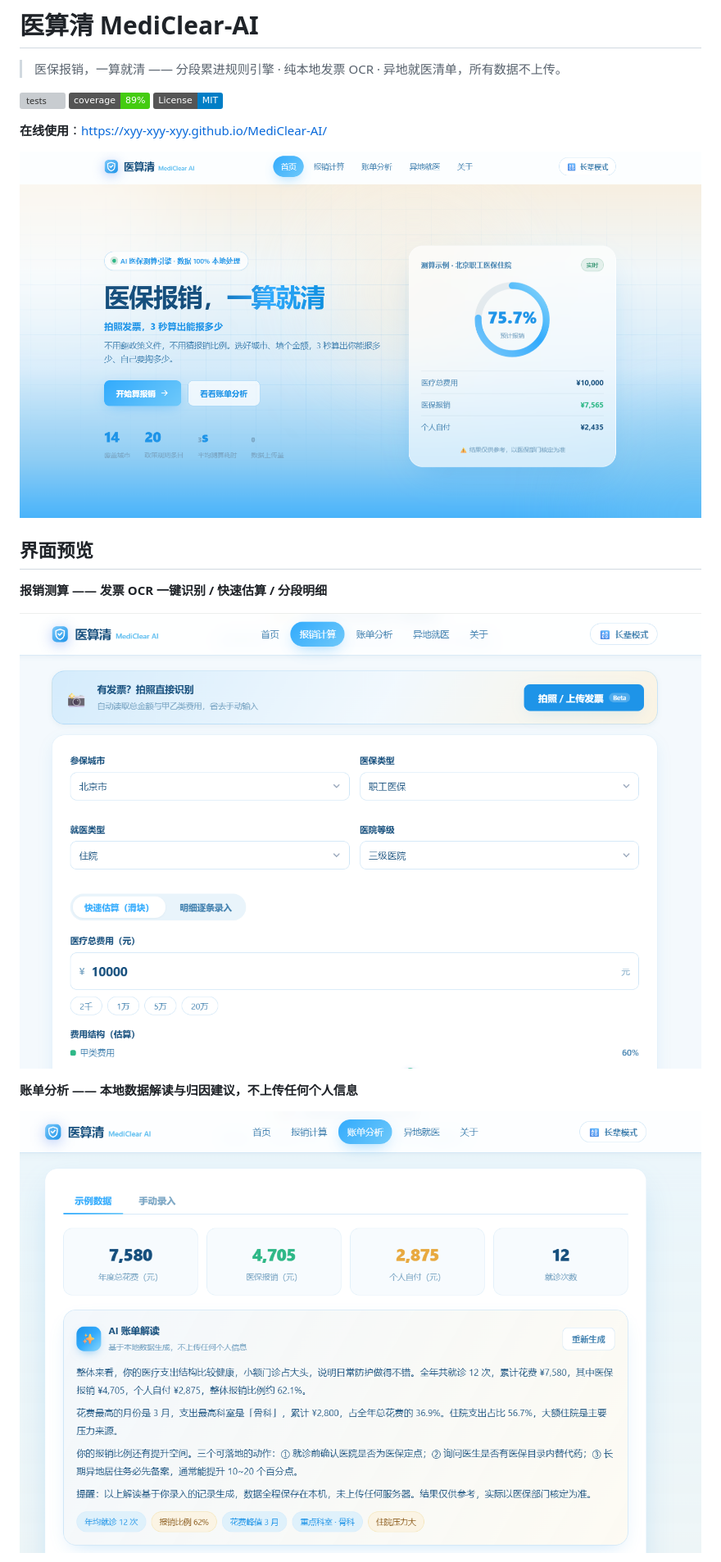
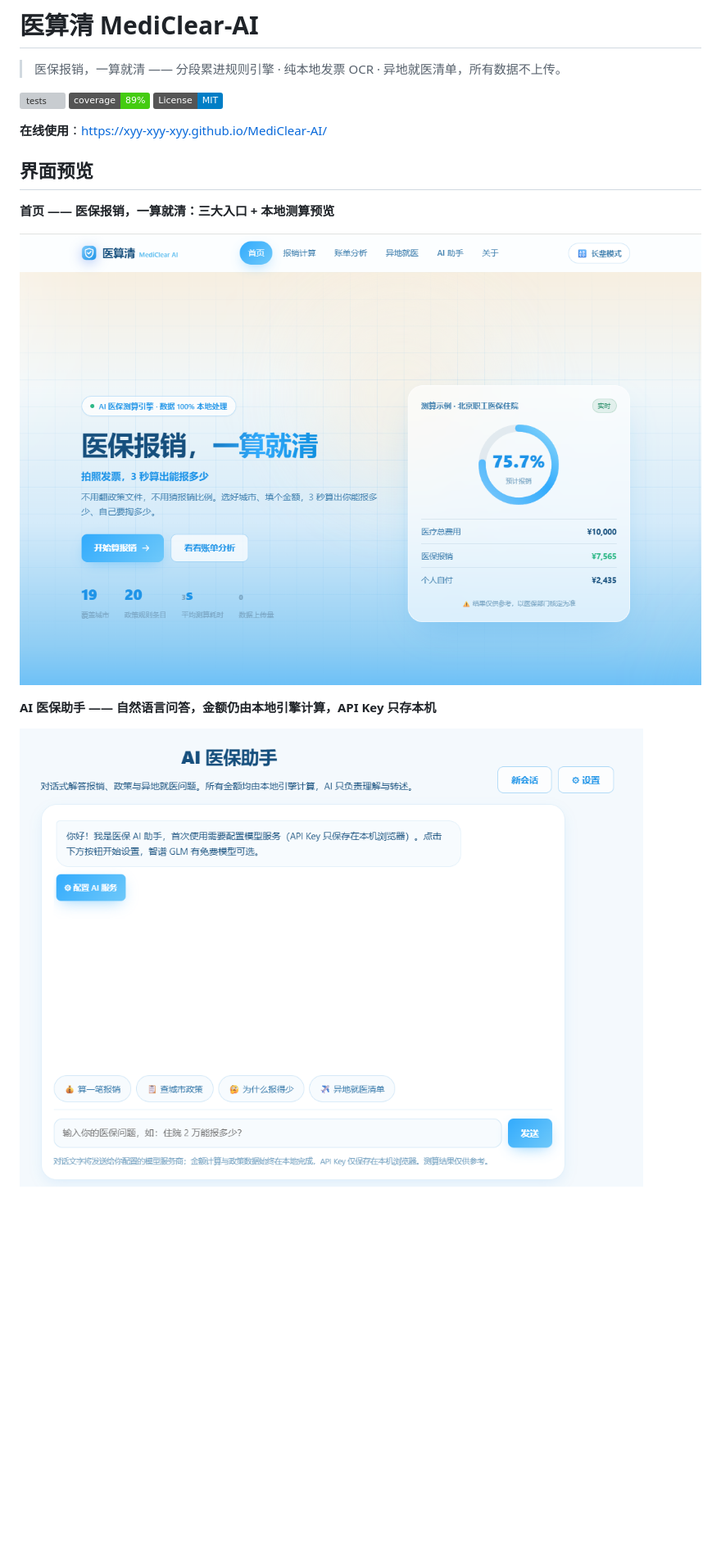
Before and after one commit to xyy-xyy-xyy/MediClear-AI, a Markdown page: README.md, the part around one of its changes. Shown at 82% size. Rendered like a GitHub page; pictures changed too: assets/ai-assistant.png (added), assets/cover-16x9.png (deleted), assets/home.png (added); badges without logos; blank space fills up the shorter version; grey boxes are pictures that could not be loaded.

Commit message:
docs: README 界面预览只保留首页与 AI 助手，其余截图归档
- 首页截图替换为 19 城市 + 6 导航的最新版，旧 cover-16x9.png 更名为语义化的 home.png
- 新增 assets/ai-assistant.png（AI 医保助手页实拍）
- 报销测算 / 账单分析 / 异地就医截图移入 assets/screenshots/，README 保留入口链接

```diff
--- a/README.md
+++ b/README.md
@@ -8,15 +8,13 @@
 
 **在线使用**：https://xyy-xyy-xyy.github.io/MediClear-AI/
 
-![医算清界面预览](assets/cover-16x9.png)
-
 ## 界面预览
 
-**报销测算 —— 发票 OCR 一键识别 / 快速估算 / 分段明细**
+**首页 —— 医保报销，一算就清：三大入口 + 本地测算预览**
 
-![报销测算](assets/calculator.png)
+![首页](assets/home.png)
 
-**账单分析 —— 本地数据解读与归因建议，不上传任何个人信息**
+**AI 医保助手 —— 自然语言问答，金额仍由本地引擎计算，API Key 只存本机**
 
-![账单分析](assets/bill-analysis.png)
+![AI 医保助手](assets/ai-assistant.png)
 
```
Also changed, not shown: other parts of README.md (+1 -3 lines), assets/screenshots/bill-analysis.png (renamed from assets/bill-analysis.png), assets/screenshots/calculator.png (renamed from assets/calculator.png), assets/screenshots/relocation.png (renamed from assets/relocation.png).
